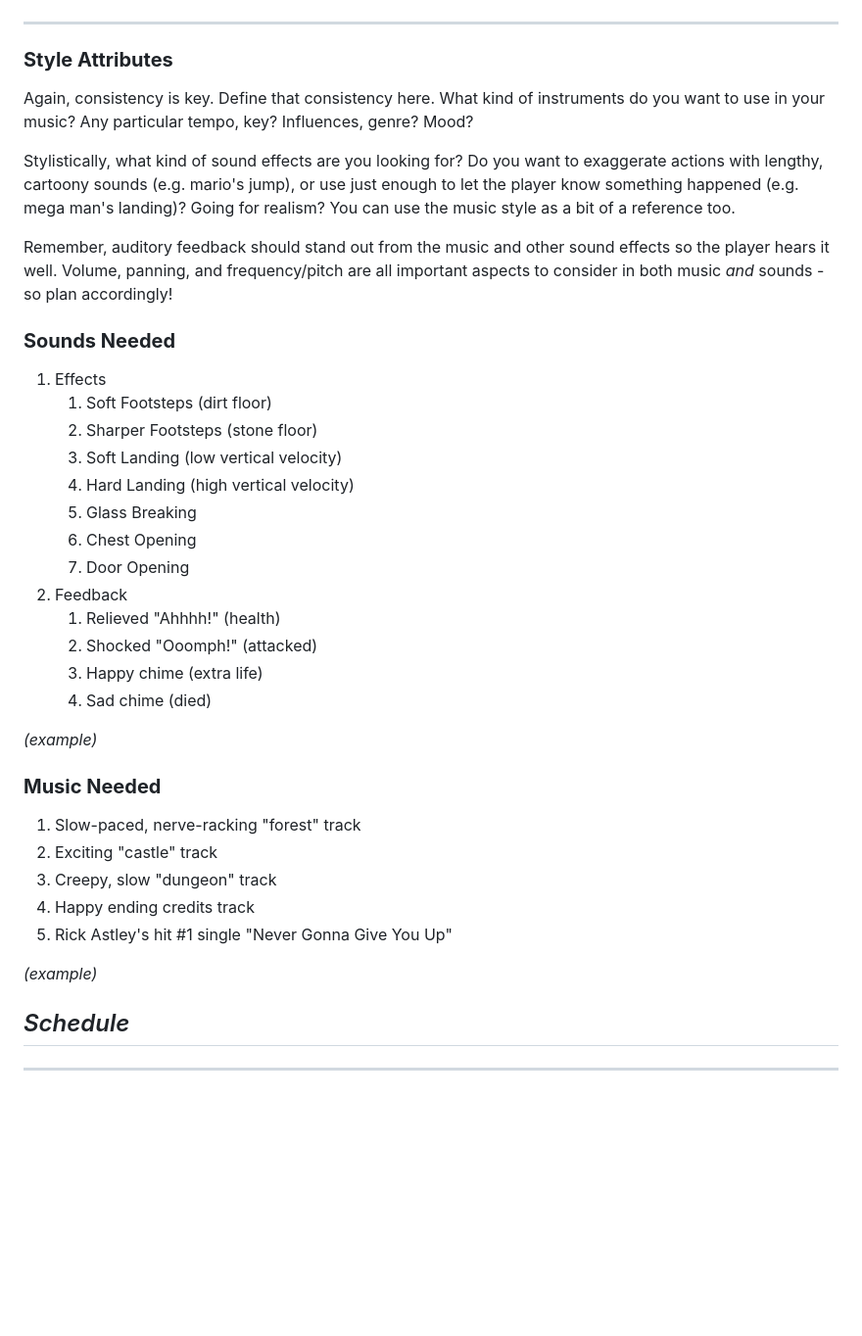
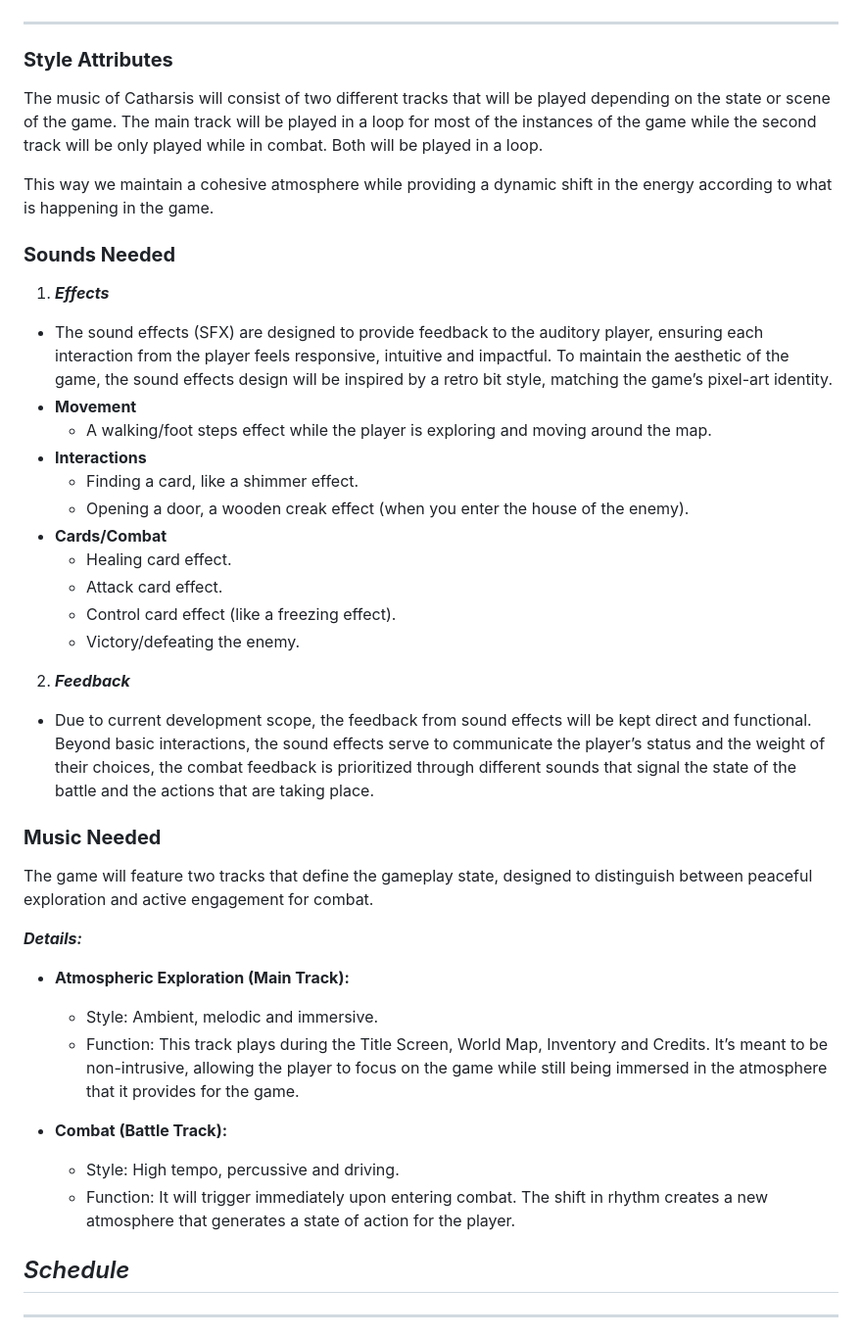
Before and after one commit to Ilan02-eng/Software_Equipo, a Markdown page: Videojuego/GDD_Template.md, the part around one of its changes. Shown at 98% size. Rendered like a GitHub page; blank space fills up the shorter version.

Commit message:
updated gdd

```diff
--- a/Videojuego/GDD_Template.md
+++ b/Videojuego/GDD_Template.md
@@ -400,39 +400,43 @@ _(example)_
 
 ### **Style Attributes**
 
-Again, consistency is key. Define that consistency here. What kind of instruments do you want to use in your music? Any particular tempo, key? Influences, genre? Mood?
+The music of Catharsis will consist of two different tracks that will be played depending on the state or scene of the game. The main track will be played in a loop for most of the instances of the game while the second track will be only played while in combat. Both will be played in a loop.
 
-Stylistically, what kind of sound effects are you looking for? Do you want to exaggerate actions with lengthy, cartoony sounds (e.g. mario&#39;s jump), or use just enough to let the player know something happened (e.g. mega man&#39;s landing)? Going for realism? You can use the music style as a bit of a reference too.
 
- Remember, auditory feedback should stand out from the music and other sound effects so the player hears it well. Volume, panning, and frequency/pitch are all important aspects to consider in both music _and_ sounds - so plan accordingly!
+This way we maintain a cohesive atmosphere while providing a dynamic shift in the energy according to what is happening in the game.
 
 ### **Sounds Needed**
 
-1. Effects
-    1. Soft Footsteps (dirt floor)
-    2. Sharper Footsteps (stone floor)
-    3. Soft Landing (low vertical velocity)
-    4. Hard Landing (high vertical velocity)
-    5. Glass Breaking
-    6. Chest Opening
-    7. Door Opening
-2. Feedback
-    1. Relieved &quot;Ahhhh!&quot; (health)
-    2. Shocked &quot;Ooomph!&quot; (attacked)
-    3. Happy chime (extra life)
-    4. Sad chime (died)
+1. ***Effects***
+- The sound effects (SFX) are designed to provide feedback to the auditory player, ensuring each interaction from the player feels responsive, intuitive and impactful. To maintain the aesthetic of the game, the sound effects design will be inspired by a retro bit style, matching the game’s pixel-art identity.
+- **Movement**
+    - A walking/foot steps effect while the player is exploring and moving around the map.
+- **Interactions**
+    - Finding a card, like a shimmer effect.
+    - Opening a door, a wooden creak effect (when you enter the house of the enemy).
+- **Cards/Combat**
+    - Healing card effect.
+    - Attack card effect.
+    - Control card effect (like a freezing effect).
+    - Victory/defeating the enemy.
 
-_(example)_
+2. ***Feedback***
+- Due to current development scope, the feedback from sound effects will be kept  direct and functional. Beyond basic interactions, the sound effects serve to communicate the player’s status and the weight of their choices, the combat feedback is prioritized through different sounds that signal the state of the battle and the actions that are taking place.
+
 
 ### **Music Needed**
 
-1. Slow-paced, nerve-racking &quot;forest&quot; track
-2. Exciting &quot;castle&quot; track
-3. Creepy, slow &quot;dungeon&quot; track
-4. Happy ending credits track
-5. Rick Astley&#39;s hit #1 single &quot;Never Gonna Give You Up&quot;
+The game will feature two tracks that define the gameplay state, designed to distinguish between peaceful exploration and active engagement for combat.
 
-_(example)_
+
+***Details:***
+- **Atmospheric Exploration (Main Track):**
+    - Style: Ambient, melodic and immersive.
+    - Function: This track plays during the Title Screen, World Map, Inventory and Credits. It’s meant to be non-intrusive, allowing the player to focus on the game while still being immersed in the atmosphere that it provides for the game.
+
+- **Combat (Battle Track):**
+    - Style: High tempo, percussive and driving.
+    - Function: It will trigger immediately upon entering combat. The shift in rhythm creates a new atmosphere that generates a state of action for the player.
 
 
 ## _Schedule_
```
Also changed, not shown: other parts of Videojuego/GDD_Template.md (+1 -1 lines).
